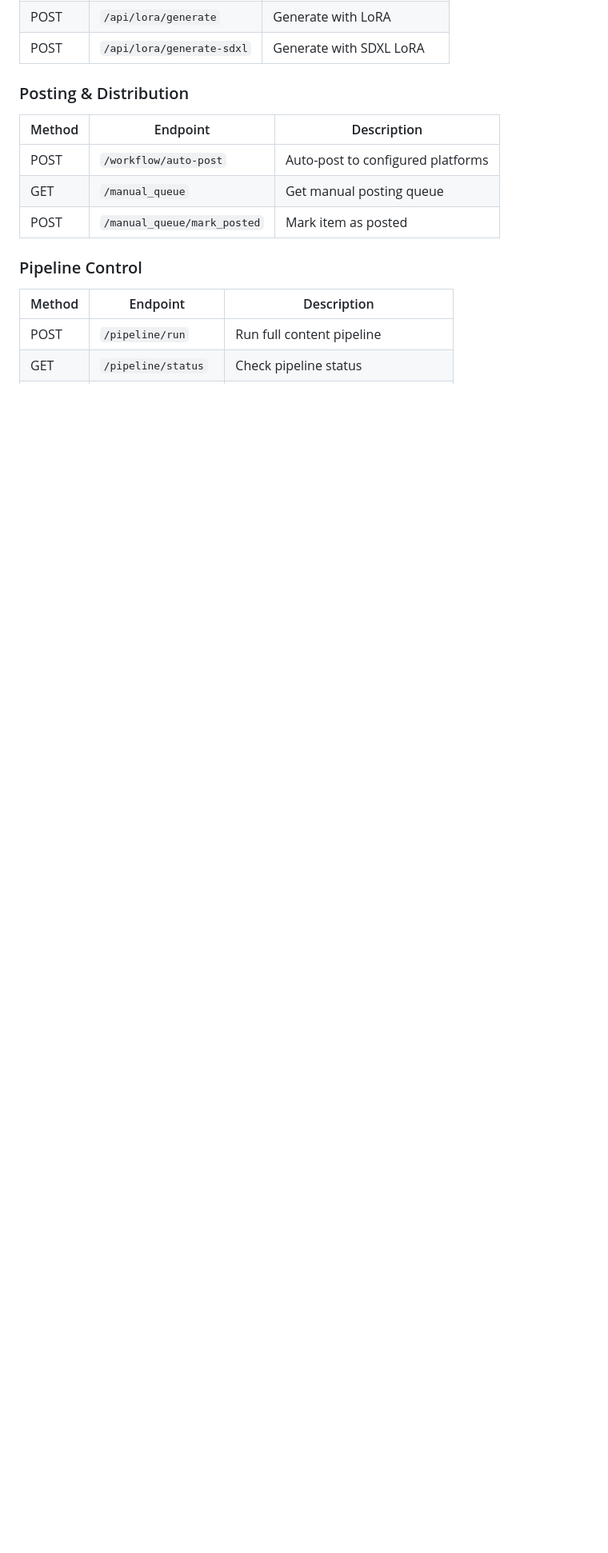
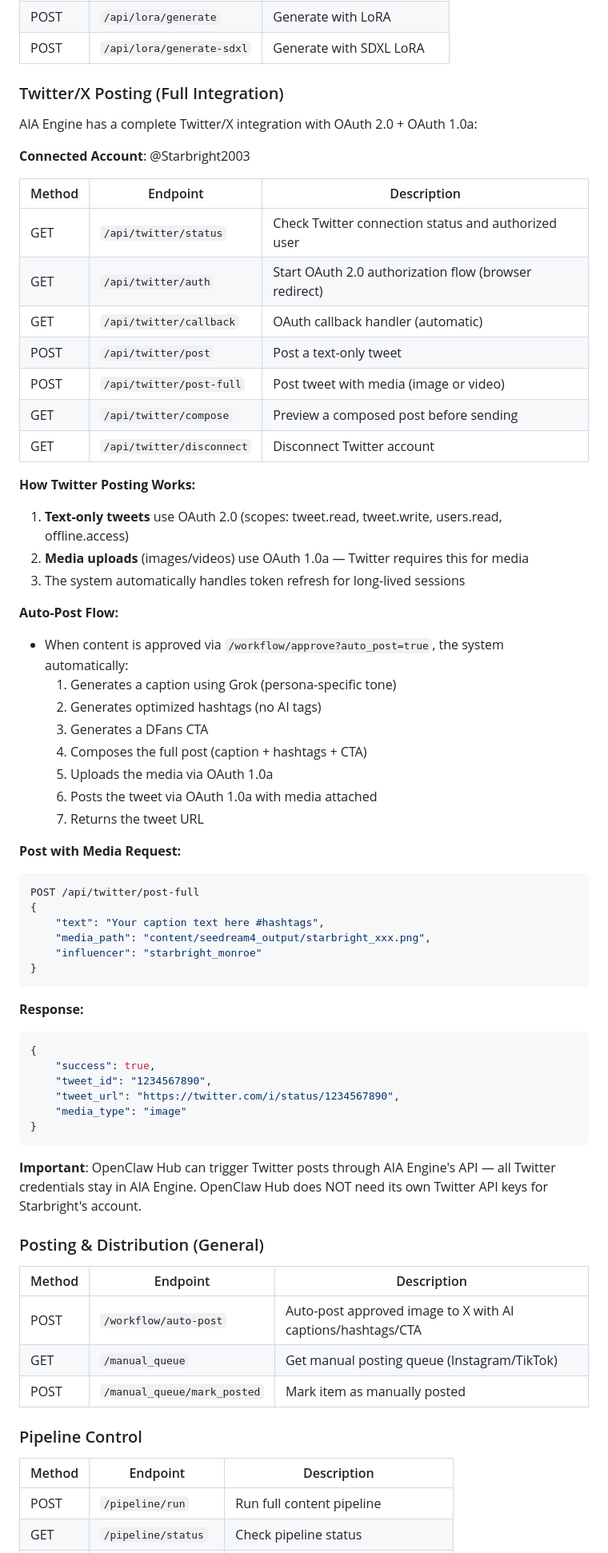
Before and after one commit to FastyFresh/AIA-Engine, a Markdown page: aia_engine_reference_for_openclaw.md, the part around the change. Shown at 80% size. Rendered like a GitHub page; blank space fills up the shorter version.

Commit message:
Add comprehensive Twitter/X posting capabilities and details
Add detailed documentation for Twitter/X posting integration, including API endpoints, OAuth flows, and the auto-post process.

Replit-Commit-Author: Agent
Replit-Commit-Session-Id: 068d0eba-875f-478c-92ed-9f18b0561983
Replit-Commit-Checkpoint-Type: full_checkpoint
Replit-Commit-Event-Id: 9132a2a8-0195-4c5f-9fd2-7403078a6295
Replit-Commit-Screenshot-Url: https://storage.googleapis.com/screenshot-production-us-central1/354945c5-8250-44f6-af8e-9692de458c91/068d0eba-875f-478c-92ed-9f18b0561983/ulwe6IF
Replit-Helium-Checkpoint-Created: true

````diff
--- a/aia_engine_reference_for_openclaw.md
+++ b/aia_engine_reference_for_openclaw.md
@@ -322,12 +322,66 @@ These endpoints are available on the AIA Engine and could be exposed to OpenClaw
 | POST | `/api/lora/generate` | Generate with LoRA |
 | POST | `/api/lora/generate-sdxl` | Generate with SDXL LoRA |
 
-### Posting & Distribution
+### Twitter/X Posting (Full Integration)
+
+AIA Engine has a complete Twitter/X integration with OAuth 2.0 + OAuth 1.0a:
+
+**Connected Account**: @Starbright2003
+
 | Method | Endpoint | Description |
 |--------|----------|-------------|
-| POST | `/workflow/auto-post` | Auto-post to configured platforms |
-| GET | `/manual_queue` | Get manual posting queue |
-| POST | `/manual_queue/mark_posted` | Mark item as posted |
+| GET | `/api/twitter/status` | Check Twitter connection status and authorized user |
+| GET | `/api/twitter/auth` | Start OAuth 2.0 authorization flow (browser redirect) |
+| GET | `/api/twitter/callback` | OAuth callback handler (automatic) |
+| POST | `/api/twitter/post` | Post a text-only tweet |
+| POST | `/api/twitter/post-full` | Post tweet with media (image or video) |
+| GET | `/api/twitter/compose` | Preview a composed post before sending |
+| GET | `/api/twitter/disconnect` | Disconnect Twitter account |
+
+**How Twitter Posting Works:**
+
+1. **Text-only tweets** use OAuth 2.0 (scopes: tweet.read, tweet.write, users.read, offline.access)
+2. **Media uploads** (images/videos) use OAuth 1.0a — Twitter requires this for media
+3. The system automatically handles token refresh for long-lived sessions
+
+**Auto-Post Flow:**
+- When content is approved via `/workflow/approve?auto_post=true`, the system automatically:
+  1. Generates a caption using Grok (persona-specific tone)
+  2. Generates optimized hashtags (no AI tags)
+  3. Generates a DFans CTA
+  4. Composes the full post (caption + hashtags + CTA)
+  5. Uploads the media via OAuth 1.0a
+  6. Posts the tweet via OAuth 1.0a with media attached
+  7. Returns the tweet URL
+
+**Post with Media Request:**
+```json
+POST /api/twitter/post-full
+{
+    "text": "Your caption text here #hashtags",
+    "media_path": "content/seedream4_output/starbright_xxx.png",
+    "influencer": "starbright_monroe"
+}
+```
+
+**Response:**
+```json
+{
+    "success": true,
+    "tweet_id": "1234567890",
+    "tweet_url": "https://twitter.com/i/status/1234567890",
+    "media_type": "image"
+}
+```
+
+**Important**: OpenClaw Hub can trigger Twitter posts through AIA Engine's API — all Twitter credentials stay in AIA Engine. OpenClaw Hub does NOT need its own Twitter API keys for Starbright's account.
+
+### Posting & Distribution (General)
+| Method | Endpoint | Description |
+|--------|----------|-------------|
+| POST | `/workflow/auto-post` | Auto-post approved image to X with AI captions/hashtags/CTA |
+| GET | `/manual_queue` | Get manual posting queue (Instagram/TikTok) |
+| POST | `/manual_queue/mark_posted` | Mark item as manually posted |
 
 ### Pipeline Control
 | Method | Endpoint | Description |
````
